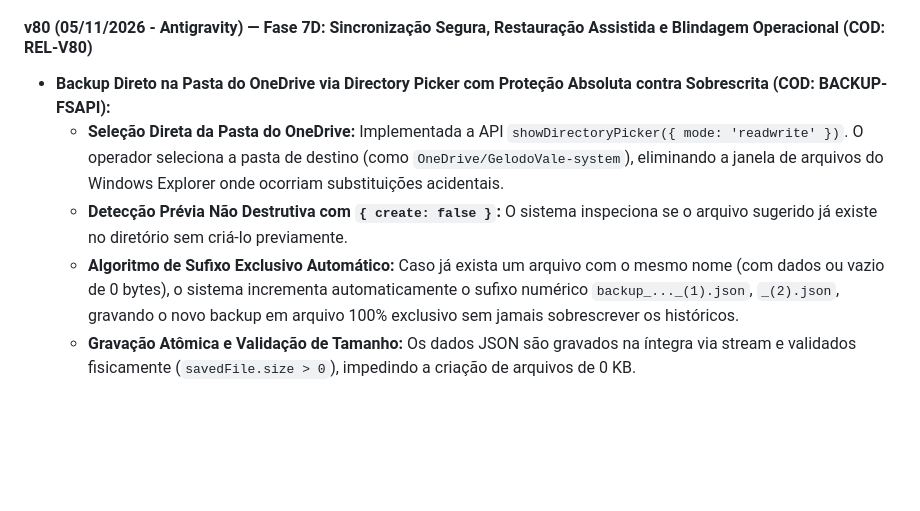
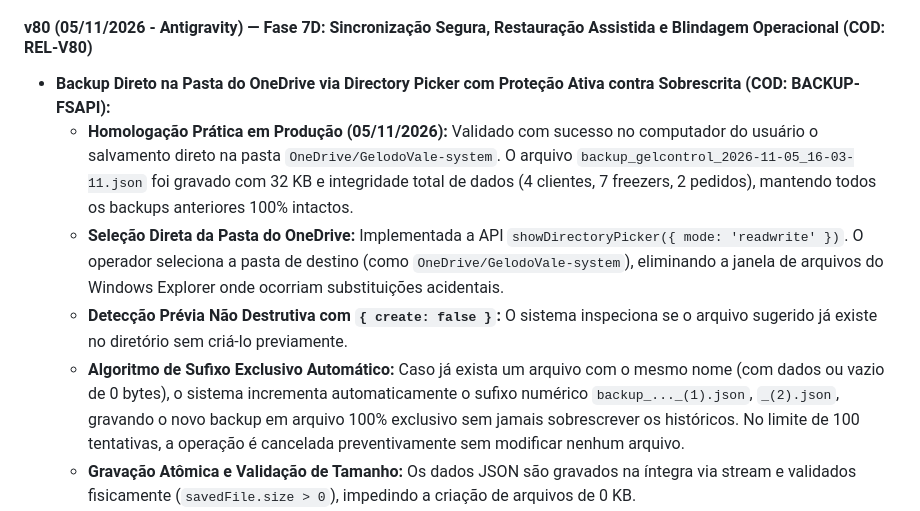
Before and after one commit to GelodoVale/gelodovale-app, a Markdown page: HISTORICO_MUDANCAS.md, the part around the change. GitHub-like rendering; blank space fills up the shorter version.

Commit message:
Docs: Registro oficial da homologação prática do BACKUP-FSAPI e encerramento da Etapa 7

```diff
--- a/HISTORICO_MUDANCAS.md
+++ b/HISTORICO_MUDANCAS.md
@@ -7,10 +7,11 @@ Este arquivo é o registro oficial de todas as alterações feitas no código pe
 ### 🚀 Últimas Alterações Realizadas
 
 #### v80 (05/11/2026 - Antigravity) — Fase 7D: Sincronização Segura, Restauração Assistida e Blindagem Operacional (COD: REL-V80)
-* **Backup Direto na Pasta do OneDrive via Directory Picker com Proteção Absoluta contra Sobrescrita (COD: BACKUP-FSAPI):**
+* **Backup Direto na Pasta do OneDrive via Directory Picker com Proteção Ativa contra Sobrescrita (COD: BACKUP-FSAPI):**
+  - **Homologação Prática em Produção (05/11/2026):** Validado com sucesso no computador do usuário o salvamento direto na pasta `OneDrive/GelodoVale-system`. O arquivo `backup_gelcontrol_2026-11-05_16-03-11.json` foi gravado com 32 KB e integridade total de dados (4 clientes, 7 freezers, 2 pedidos), mantendo todos os backups anteriores 100% intactos.
   - **Seleção Direta da Pasta do OneDrive:** Implementada a API `showDirectoryPicker({ mode: 'readwrite' })`. O operador seleciona a pasta de destino (como `OneDrive/GelodoVale-system`), eliminando a janela de arquivos do Windows Explorer onde ocorriam substituições acidentais.
   - **Detecção Prévia Não Destrutiva com `{ create: false }`:** O sistema inspeciona se o arquivo sugerido já existe no diretório sem criá-lo previamente.
-  - **Algoritmo de Sufixo Exclusivo Automático:** Caso já exista um arquivo com o mesmo nome (com dados ou vazio de 0 bytes), o sistema incrementa automaticamente o sufixo numérico `backup_..._(1).json`, `_(2).json`, gravando o novo backup em arquivo 100% exclusivo sem jamais sobrescrever os históricos.
+  - **Algoritmo de Sufixo Exclusivo Automático:** Caso já exista um arquivo com o mesmo nome (com dados ou vazio de 0 bytes), o sistema incrementa automaticamente o sufixo numérico `backup_..._(1).json`, `_(2).json`, gravando o novo backup em arquivo 100% exclusivo sem jamais sobrescrever os históricos. No limite de 100 tentativas, a operação é cancelada preventivamente sem modificar nenhum arquivo.
   - **Gravação Atômica e Validação de Tamanho:** Os dados JSON são gravados na íntegra via stream e validados fisicamente (`savedFile.size > 0`), impedindo a criação de arquivos de 0 KB.
   - **Cancelamento Seguro e Tratamento de Erro:** Fechar o seletor aborta silenciosamente; falha de permissão no diretório aciona download alternativo imediatamente.
   - **Transparência Visual:** Ícone no cabeçalho atualizado para `hard-drive-download` e rótulo "Fazer Backup do Sistema (Salvar no OneDrive / Disco)".
```
Also changed, not shown: .agents/AGENTS.md (+1 -1 lines).
